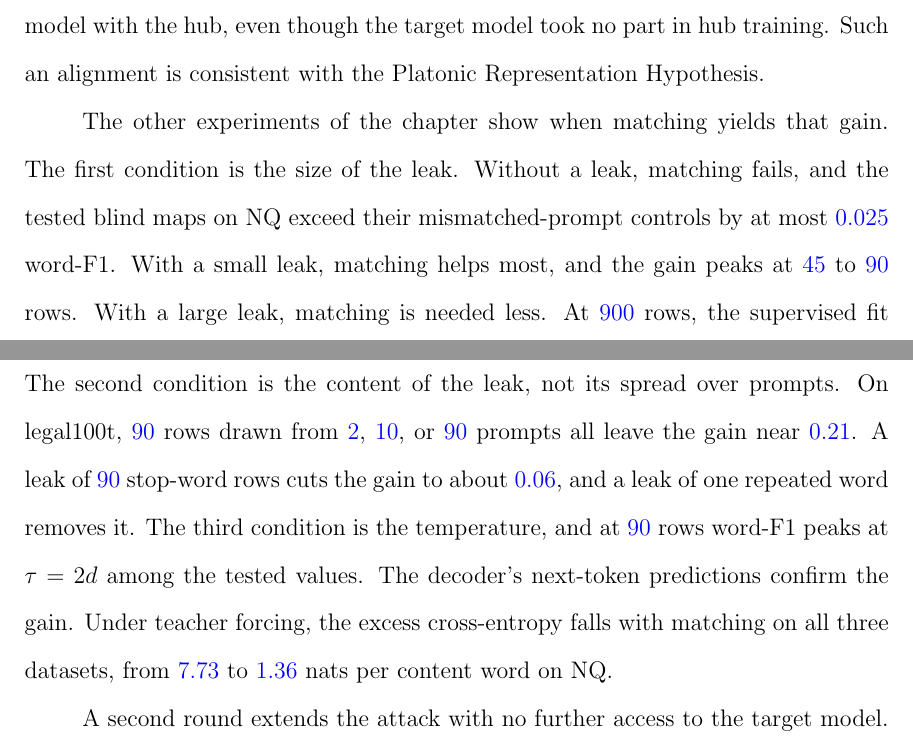
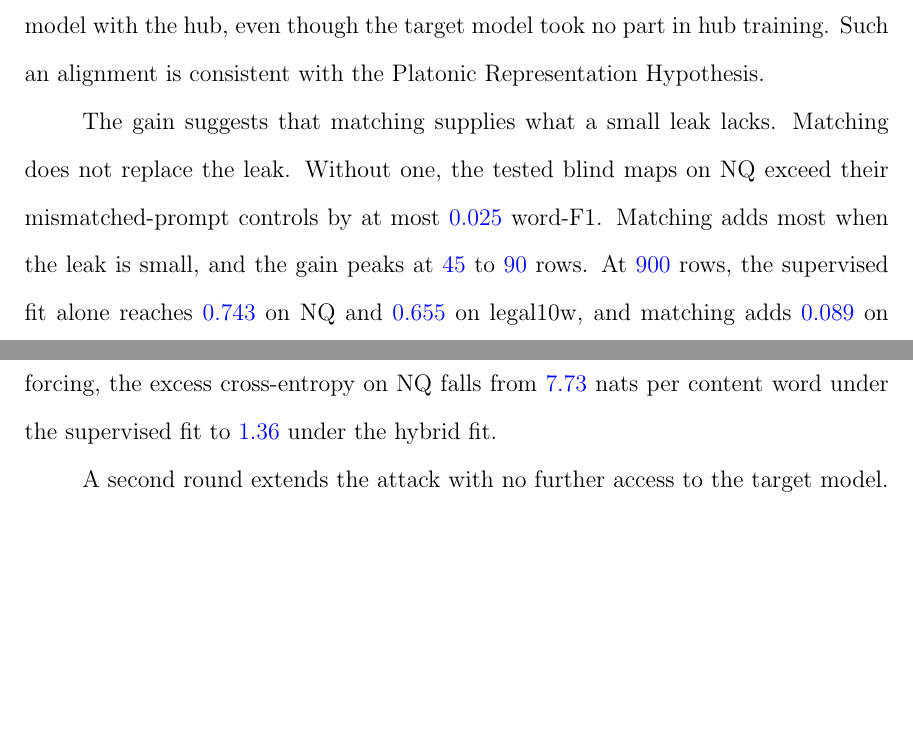
Before and after one commit to pdang468/writing_proposal_dec26, a LaTeX thesis (main.tex, which reads chapters/ch4_weak_supervised_attack/s10_discussion.tex): two parts of pages 41 and 42 of 43, joined at a grey line, cut so that both start at the same text, the shorter picture padded with empty space. Compiled offline with pdfLaTeX.

Commit message:
discussion: supporting paragraph built on one explanation

```diff
--- a/chapters/ch4_weak_supervised_attack/s10_discussion.tex
+++ b/chapters/ch4_weak_supervised_attack/s10_discussion.tex
@@ -15,18 +15,13 @@ The hub and its decoders stay frozen, so that map alone connects the target mode
 The gain therefore suggests that an affine map can align the hidden states of the target model with the hub, even though the target model took no part in hub training.
 Such an alignment is consistent with the Platonic Representation Hypothesis.
 
-The other experiments of the chapter show when matching yields that gain.
-The first condition is the size of the leak.
-Without a leak, matching fails, and the tested blind maps on NQ exceed their mismatched-prompt controls by at most \vf{0.025} word-F1. % src: Section sec:attack:blind
-With a small leak, matching helps most, and the gain peaks at \vf{45} to \vf{90} rows.
-With a large leak, matching is needed less.
-At \vf{900} rows, the supervised fit alone reaches \vf{0.743} on NQ and \vf{0.655} on legal10w, and the gain falls to \vf{0.089} on both. % src: mixed-w46-std-L900.json of NQ and legal10w (gain 0.0889, 0.0889; supervised 0.7434, 0.6548)
-The second condition is the content of the leak, not its spread over prompts.
-On legal100t, \vf{90} rows drawn from \vf{2}, \vf{10}, or \vf{90} prompts all leave the gain near \vf{0.21}.
-A leak of \vf{90} stop-word rows cuts the gain to about \vf{0.06}, and a leak of one repeated word removes it. % src: Section sec:attack:shape, cells L90-stop (0.1149, 0.0555), L90-one_word (0.0611, 0.0568)
-The third condition is the temperature, and at \vf{90} rows word-F1 peaks at $\tau = 2d$ among the tested values. % src: Section sec:attack:grid90
-The decoder's next-token predictions confirm the gain.
-Under teacher forcing, the excess cross-entropy falls with matching on all three datasets, from \vf{7.73} to \vf{1.36} nats per content word on NQ. % src: teacher_forced-w46/summary.json of NQ
+The gain suggests that matching supplies what a small leak lacks.
+Matching does not replace the leak.
+Without one, the tested blind maps on NQ exceed their mismatched-prompt controls by at most \vf{0.025} word-F1. % src: Section sec:attack:blind
+Matching adds most when the leak is small, and the gain peaks at \vf{45} to \vf{90} rows.
+At \vf{900} rows, the supervised fit alone reaches \vf{0.743} on NQ and \vf{0.655} on legal10w, and matching adds \vf{0.089} on both. % src: mixed-w46-std-L900.json of NQ and legal10w (gain 0.0889, 0.0889; supervised 0.7434, 0.6548)
+The gain also appears in the decoder's next-token predictions.
+Under teacher forcing, the excess cross-entropy on NQ falls from \vf{7.73} nats per content word under the supervised fit to \vf{1.36} under the hybrid fit. % src: teacher_forced-w46/summary.json of NQ
 
 A second round extends the attack with no further access to the target model.
 The three decoders of the hub yield three reconstructions of each prompt, and the reconstructions differ.
```
